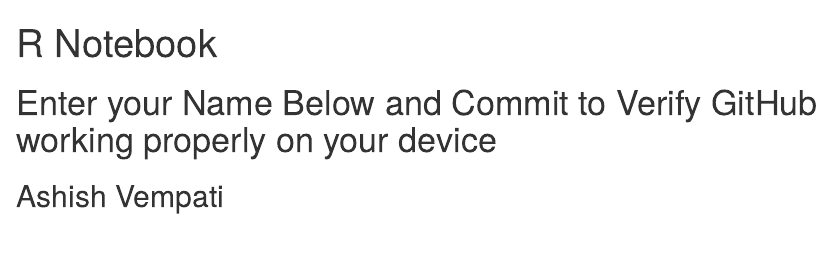
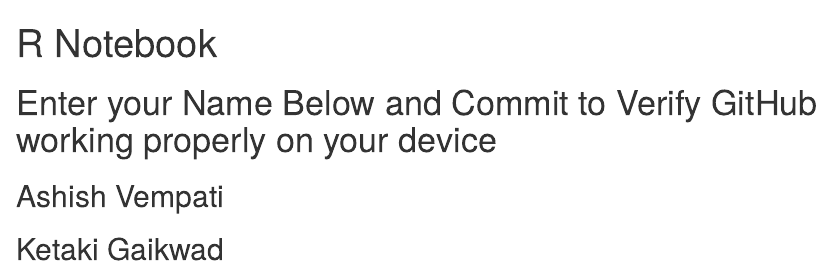
Before and after one commit to ashishvempati/TO414-Project2, an R Markdown document (TestFile.Rmd): the page in a window 1100 px wide, from its top. Rendered offline with R 4.5, knitr and Pandoc, with nearby package versions.

Commit message:
Added Name

```diff
--- a/TestFile.Rmd
+++ b/TestFile.Rmd
@@ -6,3 +6,4 @@
 # Enter your Name Below and Commit to Verify GitHub working properly on your device
 
 ## Ashish Vempati
+## Ketaki Gaikwad
```
Also changed, not shown: TestFile.nb.html (added).
